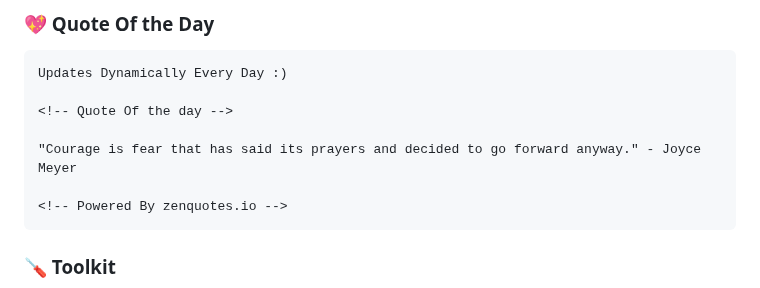
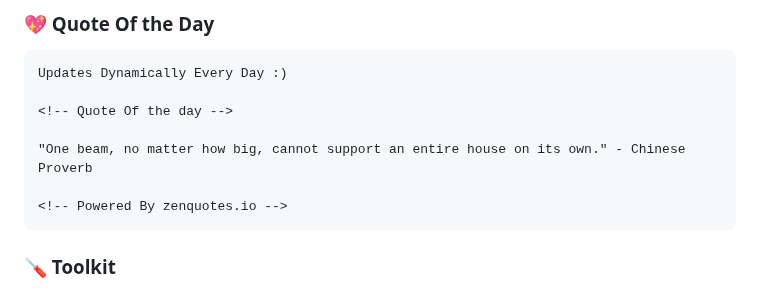
Before and after one commit to codeIntrovert/codeIntrovert, a Markdown page: README.md, the part around the change. Rendered like a GitHub page.

Commit message:
Update README with new quote

````diff
--- a/README.md
+++ b/README.md
@@ -30,7 +30,7 @@ Updates Dynamically Every Day :)
 
 <!-- Quote Of the day -->
 
-"Courage is fear that has said its prayers and decided to go forward anyway." - Joyce Meyer
+"One beam, no matter how big, cannot support an entire house on its own." - Chinese Proverb
 
 <!-- Powered By zenquotes.io -->
 ```
````
